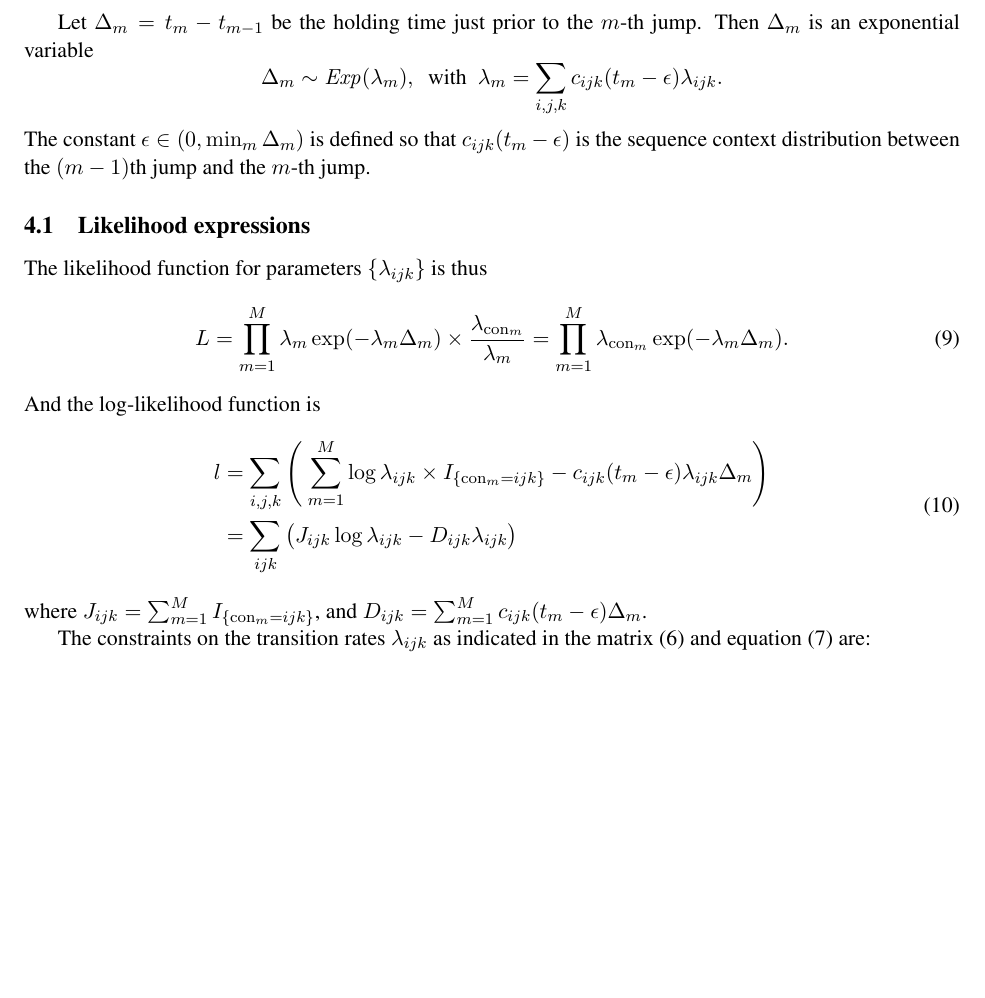
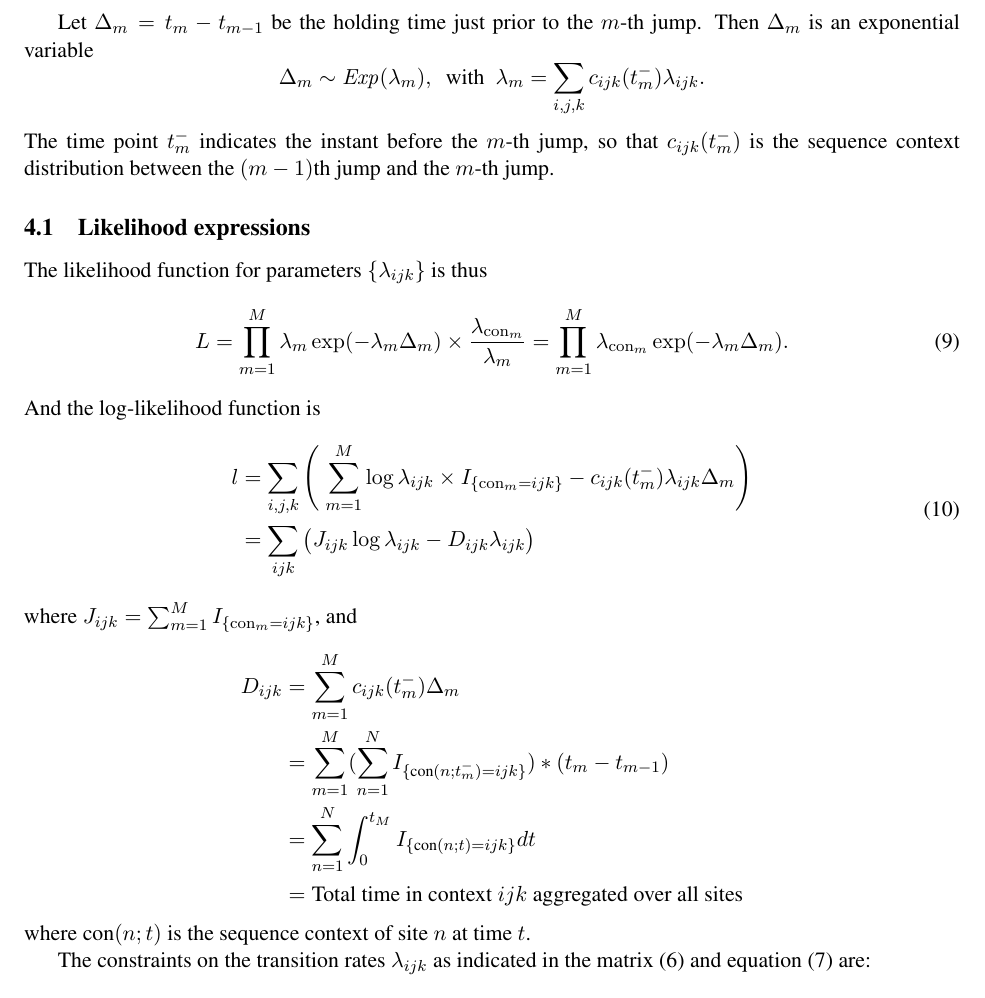
Before and after one commit to smithlabcode/epievo, a LaTeX paper (doc/SimulationScheme.tex): part of page 7 of 11 before the commit and part of page 7 of 12 after it, cut so that both start at the same text, the shorter picture padded with empty space. Compiled offline with pdfLaTeX.

Commit message:
Add interpretation of D_{ijk}

```diff
--- a/doc/SimulationScheme.tex
+++ b/doc/SimulationScheme.tex
@@ -499,11 +499,11 @@ Let $\Delta_m = t_m - t_{m-1}$ be the holding time just prior to the
 $m$-th jump. Then $\Delta_m$ is an exponential variable
 \[
 \Delta_m \sim \mathit{Exp}(\lambda_m), ~\text{ with }~
-\lambda_m = \sum_{i,j,k}c_{ijk}(t_m - \epsilon)\lambda_{ijk}.
+\lambda_m = \sum_{i,j,k}c_{ijk}(t_m^-)\lambda_{ijk}.
 \]
-The constant $\epsilon \in (0, \textstyle\min_m \Delta_{m})$ is
-defined so that $c_{ijk}(t_m - \epsilon)$ is the sequence context
-distribution between the $(m-1)$th jump and the $m$-th jump.
+The time point $t_m^-$ indicates the instant before the $m$-th jump,
+so that $c_{ijk}(t_m^-)$ is the sequence context distribution between
+the $(m-1)$th jump and the $m$-th jump.
 
 \subsection{Likelihood expressions}
 
@@ -517,11 +517,21 @@ And the log-likelihood function is
 \begin{equation}\label{eqn:loglik1}
 \begin{aligned}
 l & = \sum_{i,j,k} \left(~
-\sum_{m=1}^M\log\lambda_{ijk}\times I_{\{\context{}_m = ijk\}} - c_{ijk}(t_m-\epsilon)\lambda_{ijk}\Delta_m\right) \\
+\sum_{m=1}^M\log\lambda_{ijk}\times I_{\{\context{}_m = ijk\}} - c_{ijk}(t_m^-)\lambda_{ijk}\Delta_m\right) \\
 & = \sum\limits_{ijk} \big(J_{ijk}\log\lambda_{ijk} - D_{ijk}\lambda_{ijk} \big)
 \end{aligned}
 \end{equation}
-where $J_{ijk} = \sum_{m=1}^M I_{\{\context{}_m = ijk\}}$, and $D_{ijk} = \sum_{m=1}^Mc_{ijk}(t_m-\epsilon)\Delta_m$.
+where $J_{ijk} = \sum_{m=1}^M I_{\{\context{}_m = ijk\}}$, and
+
+\begin{equation*}
+\begin{aligned}
+D_{ijk} &= \sum_{m=1}^Mc_{ijk}(t_m^-)\Delta_m \\
+& = \sum_{m=1}^M (\sum_{n=1}^{N} I_{\{\text{con}(n; t_m^-) = ijk\}})*(t_m - t_{m-1}) \\
+& = \sum_{n=1}^{N}\int_{0}^{t_M} I_{\{\text{con}(n;t) = ijk\}} dt\\
+& = \text{Total time in context $ijk$ aggregated over all sites}
+\end{aligned}
+\end{equation*}
+where $\text{con}(n; t)$ is the sequence context of site $n$ at time $t$.
 
 The constraints on the transition rates $\lambda_{ijk}$ as indicated in
 the matrix \eqref{eqn:Gamma} and equation \eqref{eqn:constraint} are:
```
Also changed, not shown: doc/SimulationScheme.pdf.
